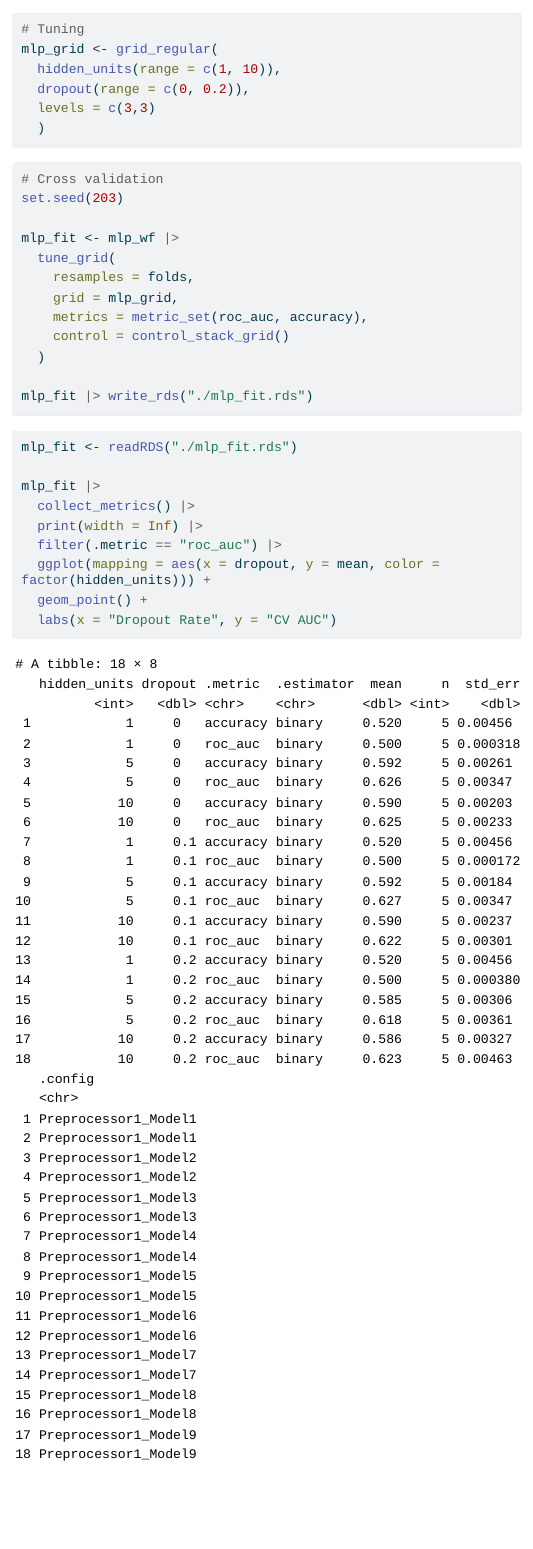
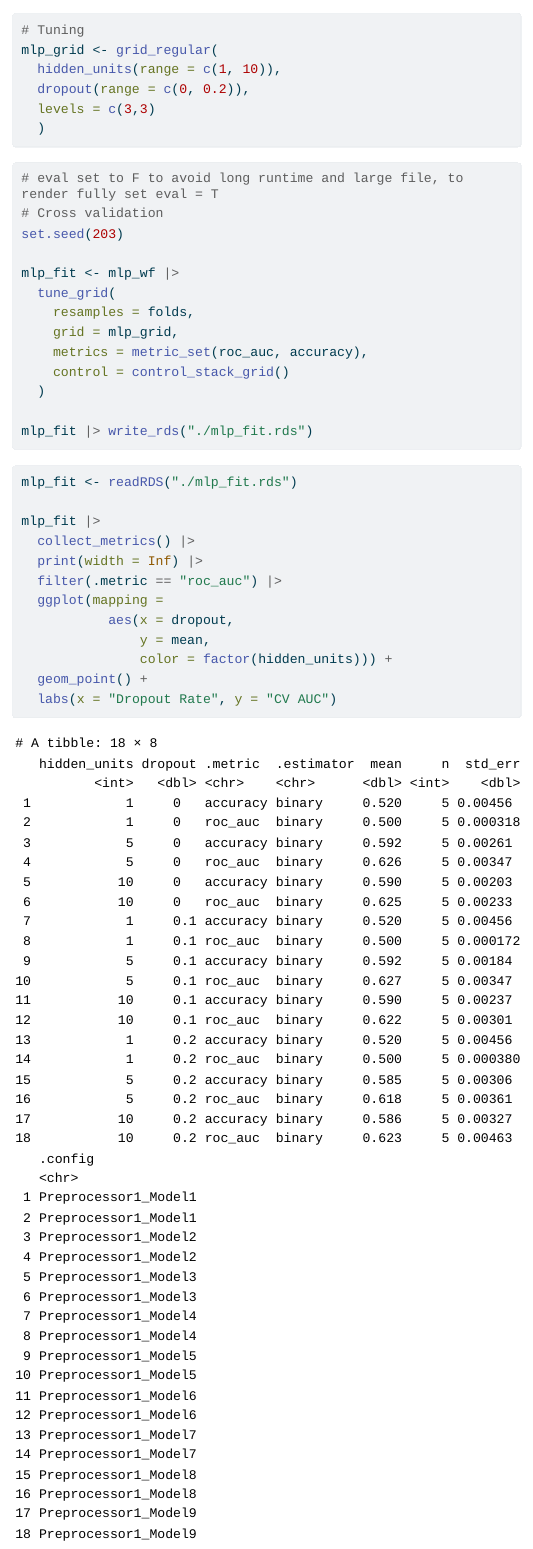
Before and after one commit to twwillhuangucla/biostat-203b-2024-winter, a Quarto document (hw5/hw5_sol.qmd): the page in a window 1100 px wide, from 800 px down before the commit and from 840 px down after it, so that both start at the same text. The pictures show the output file hw5/hw5_sol.html that the author committed with the source, opened offline; menus at the side of the page are left out; long lines of code are wrapped.

Commit message:
Revised formatting across all sections

````diff
--- a/hw5/hw5_sol.qmd
+++ b/hw5/hw5_sol.qmd
@@ -129,6 +129,7 @@ logit_grid <- grid_regular(
 ```
 
 ```{r, eval = F}
+# eval set to F to avoid long runtime and large file, to render fully set eval = T
 #Cross validation
 (logit_fit <- logit_wf |>
   tune_grid(
@@ -209,6 +213,7 @@ boost_grid <- grid_regular(
 ```
 
 ```{r, eval = F}
+# eval set to F to avoid long runtime and large file, to render fully set eval = T
 library(doParallel)
 registerDoParallel(cores = 4)
 # Cross validation
@@ -296,6 +304,7 @@ mlp_grid <- grid_regular(
 ```
 
 ```{r, eval = F}
+# eval set to F to avoid long runtime and large file, to render fully set eval = T
 # Cross validation
 set.seed(203)
 
````
Also changed, not shown: hw5/hw5_sol.html, hw5/hw5_sol.qmd (15 more changed lines).
